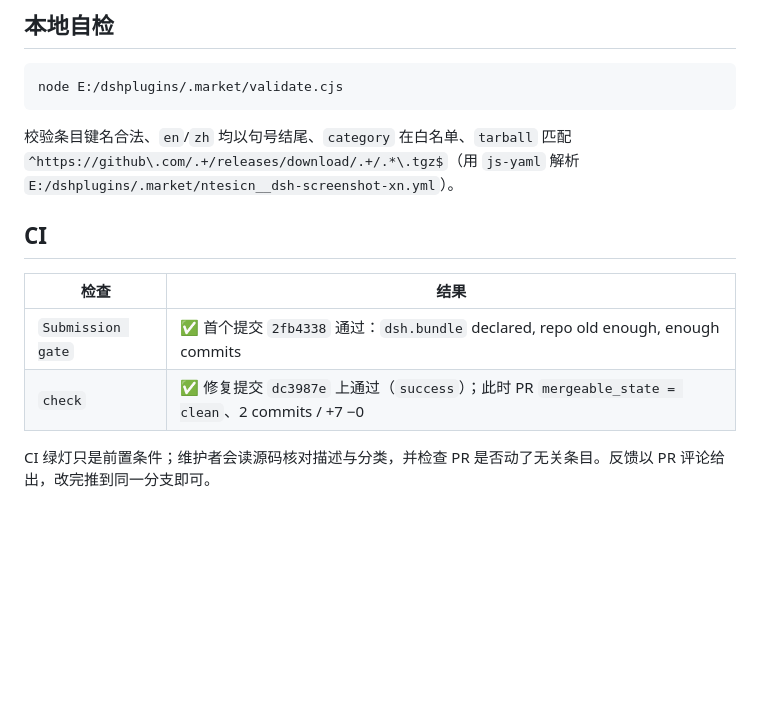
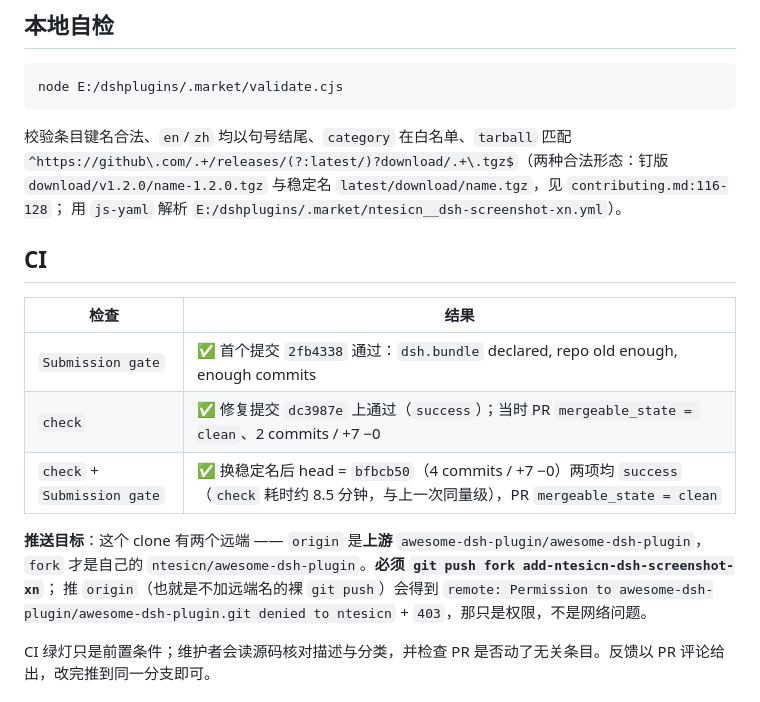
Before and after one commit to ntesicn/dsh-screenshot-xn, a Markdown page: docs/market-submission.md, the part around the change. Rendered like a GitHub page; blank space fills up the shorter version.

Commit message:
Docs: record the stable-name entry and the 1.1.0 release steps
The market entry now points at releases/latest/download/dsh-screenshot-xn.tgz,
so the release procedure uploads both the versioned asset and that stable name
and the entry never needs another PR. This documents the full procedure, the
1.1.0 numbers (387680 bytes, 34 files), the local validator's two accepted
tarball forms, the fork remote to push to, and the CI result on head bfbcb50.

````diff
--- a/docs/market-submission.md
+++ b/docs/market-submission.md
@@ -78,14 +78,21 @@ node E:/dshplugins/.market/validate.cjs
 ```
 
 校验条目键名合法、`en`/`zh` 均以句号结尾、`category` 在白名单、`tarball` 匹配
-`^https://github\.com/.+/releases/download/.+/.*\.tgz$`（用 `js-yaml` 解析 `E:/dshplugins/.market/ntesicn__dsh-screenshot-xn.yml`）。
+`^https://github\.com/.+/releases/(?:latest/)?download/.+\.tgz$`（两种合法形态：钉版
+`download/v1.2.0/name-1.2.0.tgz` 与稳定名 `latest/download/name.tgz`，见 `contributing.md:116-128`；
+用 `js-yaml` 解析 `E:/dshplugins/.market/ntesicn__dsh-screenshot-xn.yml`）。
 
 ## CI
 
 | 检查 | 结果 |
 | --- | --- |
 | `Submission gate` | ✅ 首个提交 `2fb4338` 通过：`dsh.bundle` declared, repo old enough, enough commits |
-| `check` | ✅ 修复提交 `dc3987e` 上通过（`success`）；此时 PR `mergeable_state = clean`、2 commits / +7 −0 |
+| `check` | ✅ 修复提交 `dc3987e` 上通过（`success`）；当时 PR `mergeable_state = clean`、2 commits / +7 −0 |
+| `check` + `Submission gate` | ✅ 换稳定名后 head = `bfbcb50`（4 commits / +7 −0）两项均 `success`（`check` 耗时约 8.5 分钟，与上一次同量级），PR `mergeable_state = clean` |
+
+**推送目标**：这个 clone 有两个远端 —— `origin` 是**上游** `awesome-dsh-plugin/awesome-dsh-plugin`，
+`fork` 才是自己的 `ntesicn/awesome-dsh-plugin`。**必须 `git push fork add-ntesicn-dsh-screenshot-xn`**；
+推 `origin`（也就是不加远端名的裸 `git push`）会得到 `remote: Permission to awesome-dsh-plugin/awesome-dsh-plugin.git denied to ntesicn` + `403`，那只是权限，不是网络问题。
 
 CI 绿灯只是前置条件；维护者会读源码核对描述与分类，并检查 PR 是否动了无关条目。反馈以 PR 评论给出，改完推到同一分支即可。
 
````
